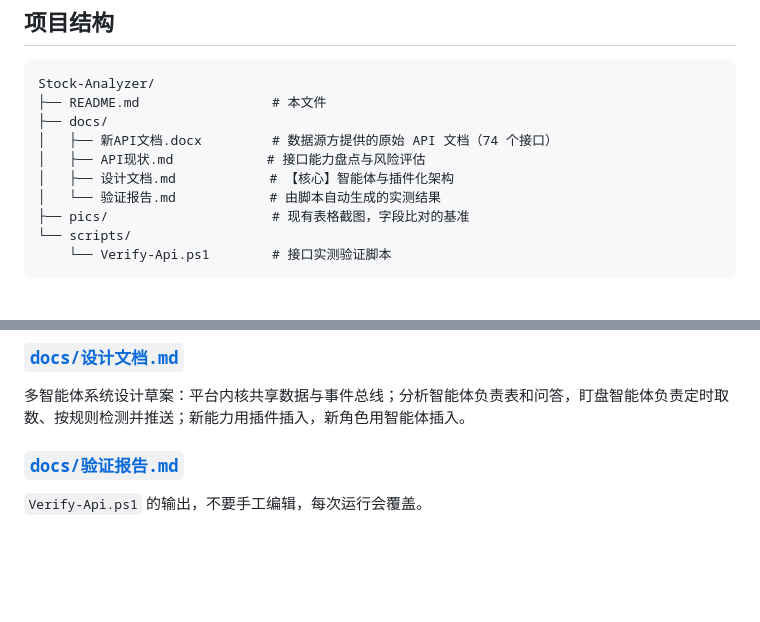
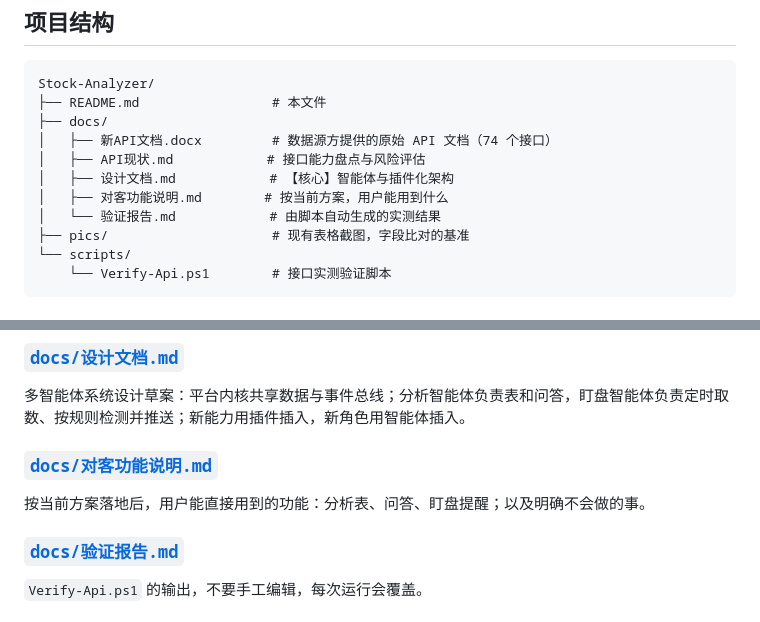
Before and after one commit to zhzssp/Stock-Analyzer, a Markdown page: README.md, 2 parts joined by grey strips. Rendered like a GitHub page; blank space fills up the shorter version.

```diff
--- a/README.md
+++ b/README.md
@@ -15,6 +15,7 @@ Stock-Analyzer/
 │   ├── 新API文档.docx         # 数据源方提供的原始 API 文档（74 个接口）
 │   ├── API现状.md            # 接口能力盘点与风险评估
 │   ├── 设计文档.md            # 【核心】智能体与插件化架构
+│   ├── 对客功能说明.md        # 按当前方案，用户能用到什么
 │   └── 验证报告.md            # 由脚本自动生成的实测结果
 ├── pics/                     # 现有表格截图，字段比对的基准
 └── scripts/
@@ -38,6 +39,10 @@ Stock-Analyzer/
 ### [`docs/设计文档.md`](docs/设计文档.md)
 
 多智能体系统设计草案：平台内核共享数据与事件总线；分析智能体负责表和问答，盯盘智能体负责定时取数、按规则检测并推送；新能力用插件插入，新角色用智能体插入。
+
+### [`docs/对客功能说明.md`](docs/对客功能说明.md)
+
+按当前方案落地后，用户能直接用到的功能：分析表、问答、盯盘提醒；以及明确不会做的事。
 
 ### [`docs/验证报告.md`](docs/验证报告.md)
 
```
Also changed, not shown: docs/对客功能说明.md (added, +96 -0 lines).
